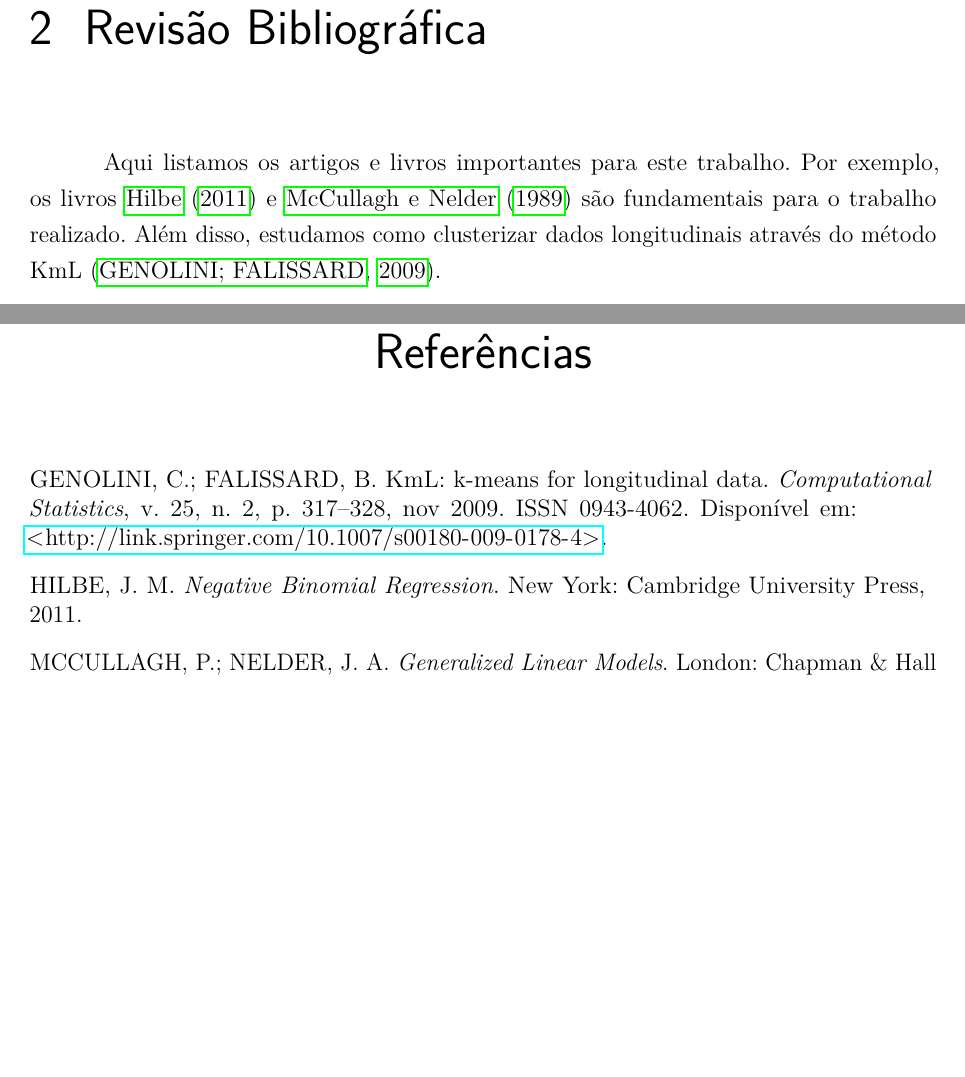
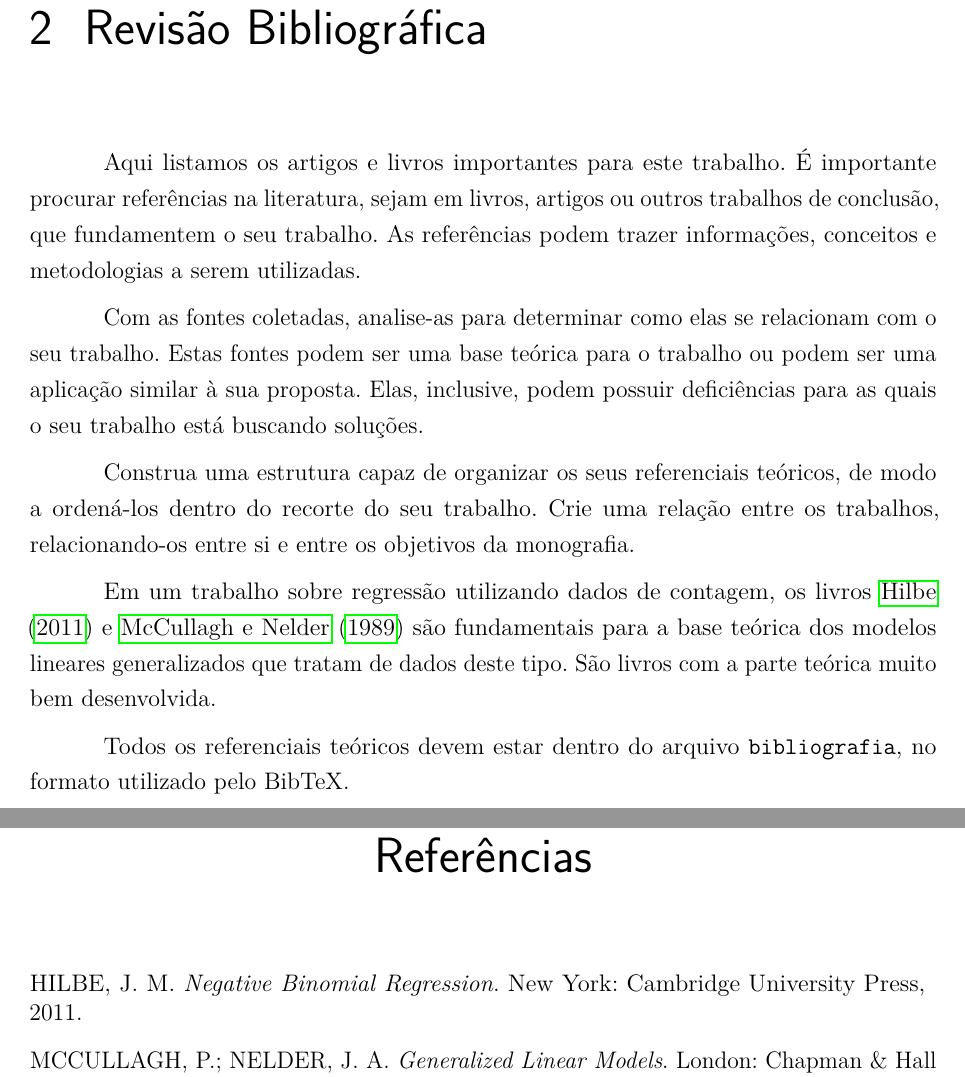
Before and after one commit to mnunes/Monografia-UFRN, a LaTeX thesis (00-Monografia.tex, which reads 02-RevisaoBibliografica.tex): two parts of pages 13 and 17 of 17, joined at a grey line, cut so that both start at the same text, the shorter picture padded with empty space. Compiled offline with pdfLaTeX.

Commit message:
Detalhes sobre a Revisão Bibliográfica adicionados

```diff
--- a/02-RevisaoBibliografica.tex
+++ b/02-RevisaoBibliografica.tex
@@ -1,3 +1,11 @@
 \chapter{Revisão Bibliográfica}\label{revisaobibliografica}
 
-Aqui listamos os artigos e livros importantes para este trabalho. Por exemplo, os livros \citeonline{Hilbe2011} e \citeonline{Nelder1989} são fundamentais para o trabalho realizado. Além disso, estudamos como clusterizar dados longitudinais através do método KmL \cite{Genolini2009}.
+Aqui listamos os artigos e livros importantes para este trabalho. É importante procurar referências na literatura, sejam em livros, artigos ou outros trabalhos de conclusão, que fundamentem o seu trabalho. As referências podem trazer informações, conceitos e metodologias a serem utilizadas.
+
+Com as fontes coletadas, analise-as para determinar como elas se relacionam com o seu trabalho. Estas fontes podem ser uma base teórica para o trabalho ou podem ser uma aplicação similar à sua proposta. Elas, inclusive, podem possuir deficiências para as quais o seu trabalho está buscando soluções.
+
+Construa uma estrutura capaz de organizar os seus referenciais teóricos, de modo a ordená-los dentro do recorte do seu trabalho. Crie uma relação entre os trabalhos, relacionando-os entre si e entre os objetivos da monografia.
+
+Em um trabalho sobre regressão utilizando dados de contagem, os livros \citeonline{Hilbe2011} e \citeonline{Nelder1989} são fundamentais para a base teórica dos modelos lineares generalizados que tratam de dados deste tipo. São livros com a parte teórica muito bem desenvolvida.
+
+Todos os referenciais teóricos devem estar dentro do arquivo \texttt{bibliografia}, no formato utilizado pelo BibTeX.
```
